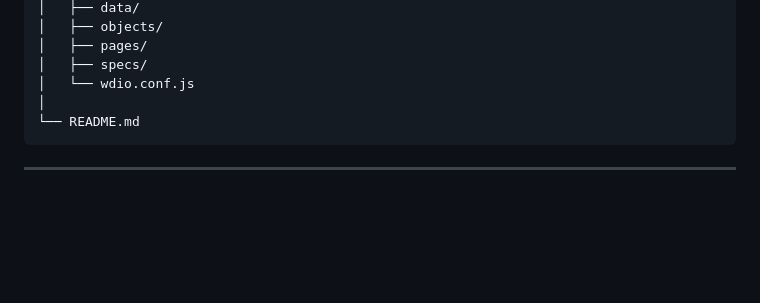
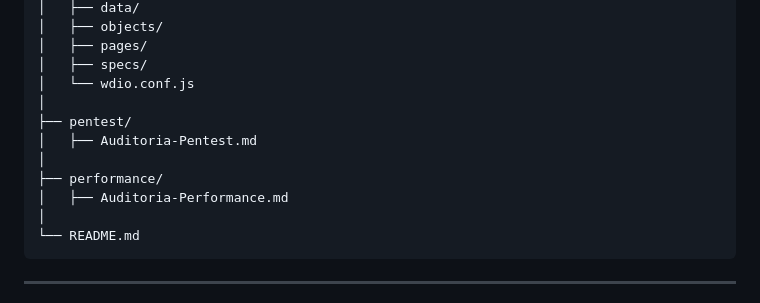
Before and after one commit to macedoterceiro/queonetics-desafio, a Markdown page: README.md, the part around the change. GitHub-like rendering; blank space fills up the shorter version.

Commit message:
Docs: Adicionado análise de desempenho

````diff
--- a/README.md
+++ b/README.md
@@ -37,6 +37,12 @@ queonetics-desafio/
 │   ├── pages/
 │   ├── specs/
 │   └── wdio.conf.js
+│
+├── pentest/
+│   ├── Auditoria-Pentest.md
+│
+├── performance/
+│   ├── Auditoria-Performance.md
 │
 └── README.md
 ```
````
